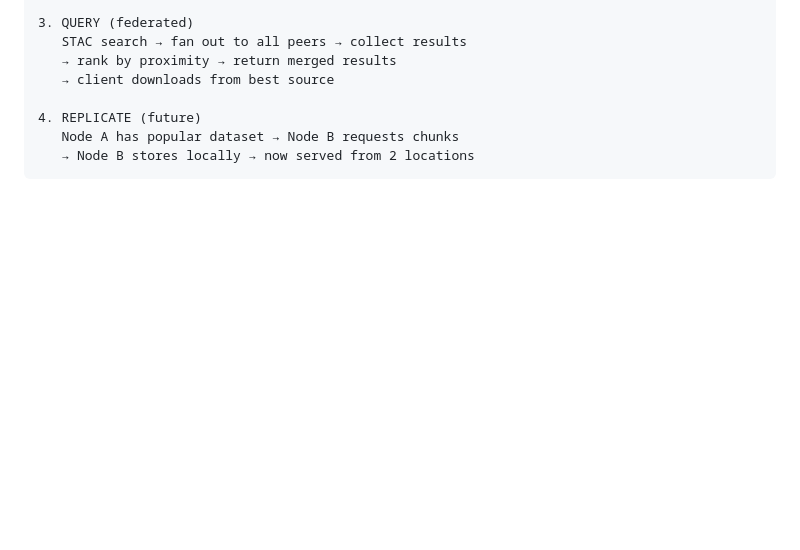
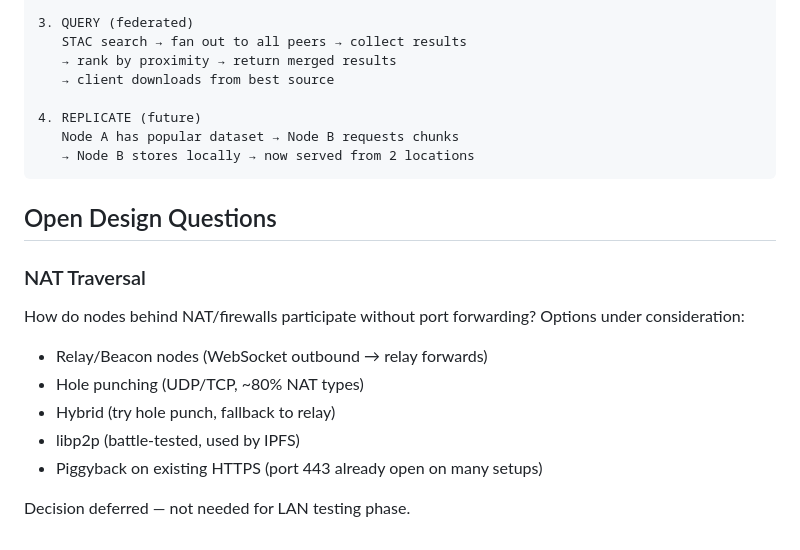
Before and after one commit to MatMatt/EarthGrid, a Markdown page: ARCHITECTURE.md, the part around the change. Rendered like a GitHub page; blank space fills up the shorter version.

Commit message:
arch: NAT traversal as open design question

````diff
--- a/ARCHITECTURE.md
+++ b/ARCHITECTURE.md
@@ -198,3 +198,16 @@ EarthGrid/
    Node A has popular dataset → Node B requests chunks
    → Node B stores locally → now served from 2 locations
 ```
+
+## Open Design Questions
+
+### NAT Traversal
+How do nodes behind NAT/firewalls participate without port forwarding?
+Options under consideration:
+- Relay/Beacon nodes (WebSocket outbound → relay forwards)
+- Hole punching (UDP/TCP, ~80% NAT types)
+- Hybrid (try hole punch, fallback to relay)
+- libp2p (battle-tested, used by IPFS)
+- Piggyback on existing HTTPS (port 443 already open on many setups)
+
+Decision deferred — not needed for LAN testing phase.
````
